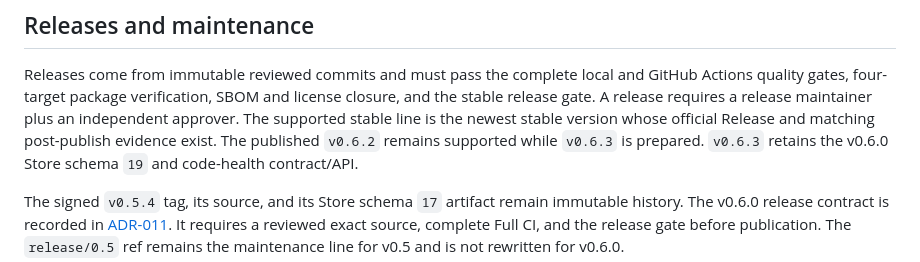
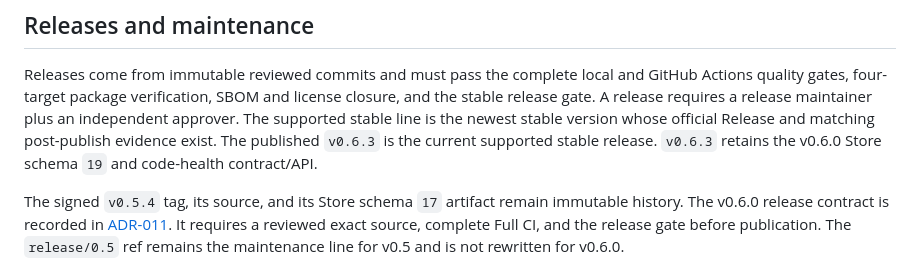
Before and after one commit to TamaT-LLC/depgraph-cli, a Markdown page: GOVERNANCE.md, the part around the change. Rendered like a GitHub page.

```diff
--- a/GOVERNANCE.md
+++ b/GOVERNANCE.md
@@ -65,7 +65,7 @@ and GitHub Actions quality gates, four-target package verification, SBOM and
 license closure, and the stable release gate. A release requires a release
 maintainer plus an independent approver. The supported stable line is the
 newest stable version whose official Release and matching post-publish evidence
-exist. The published `v0.6.2` remains supported while `v0.6.3` is prepared.
+exist. The published `v0.6.3` is the current supported stable release.
 `v0.6.3` retains the v0.6.0 Store schema `19` and code-health contract/API.
 
 The signed `v0.5.4` tag, its source, and its Store schema `17` artifact remain
```
Also changed, not shown: SECURITY.md (+2 -2 lines).
